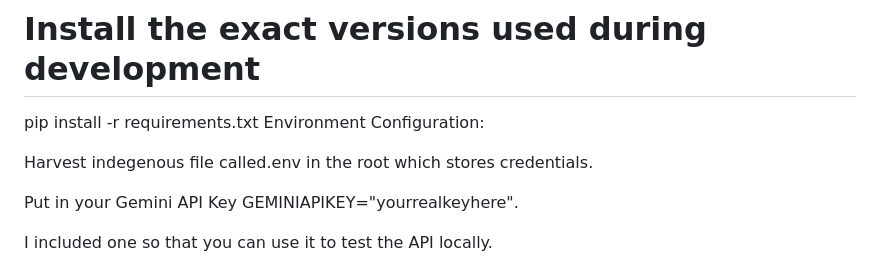
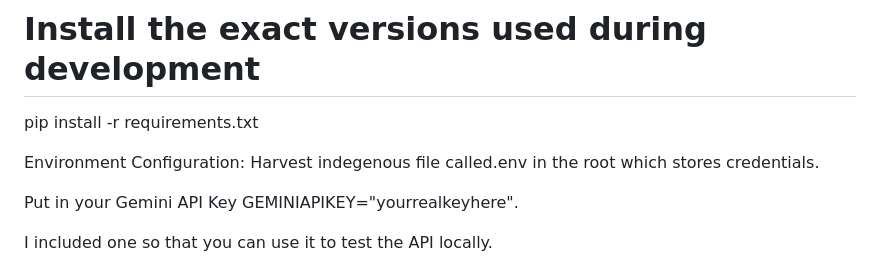
Before and after one commit to Aymanunischolar/Smart-Blog, a Markdown page: README.md, the part around the change. GitHub-like rendering.

```diff
--- a/README.md
+++ b/README.md
@@ -59,9 +59,9 @@ Install Dependencies: To install all the necessary libraries, one runs the follo
 Bash
 # Install the exact versions used during development
 pip install -r requirements.txt
-Environment Configuration:
 
-Harvest indegenous file called.env in the root which stores credentials.
+
+Environment Configuration:  Harvest indegenous file called.env in the root which stores credentials.
 
 Put in your Gemini API Key GEMINIAPIKEY="yourrealkeyhere".
 
```
